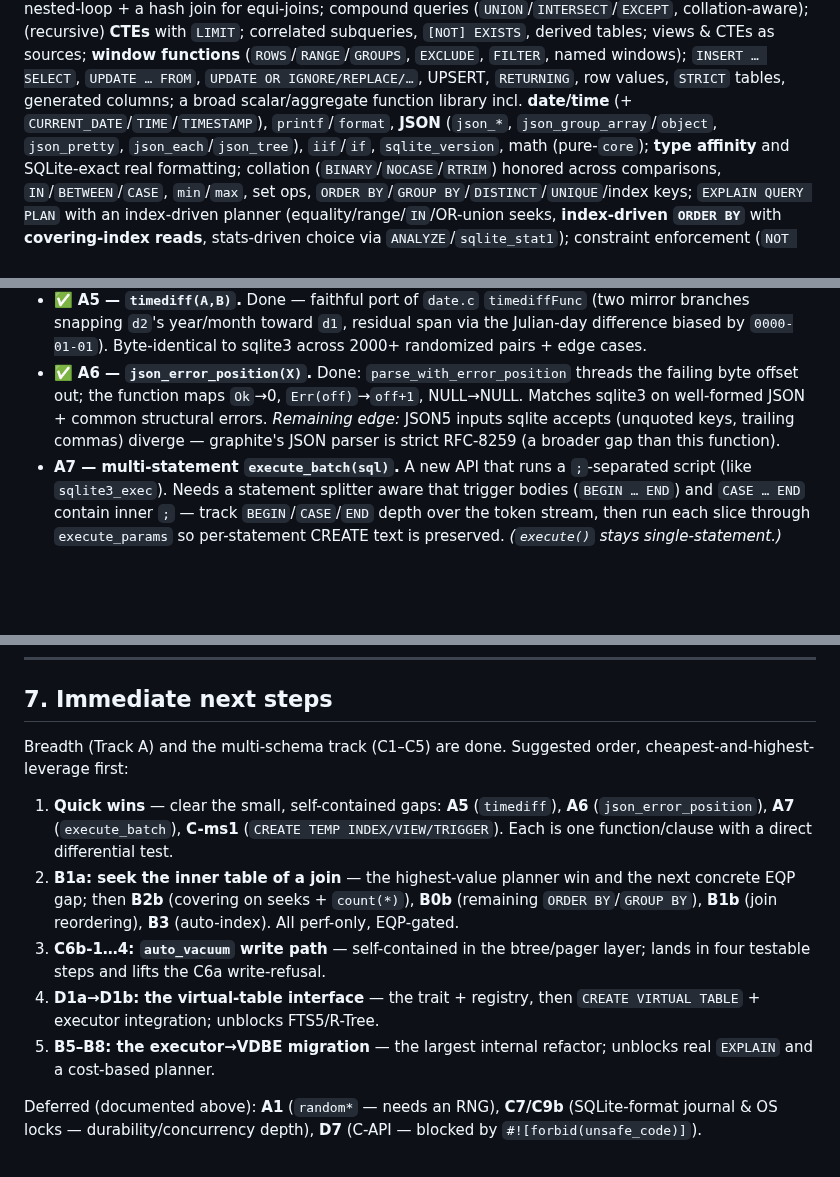
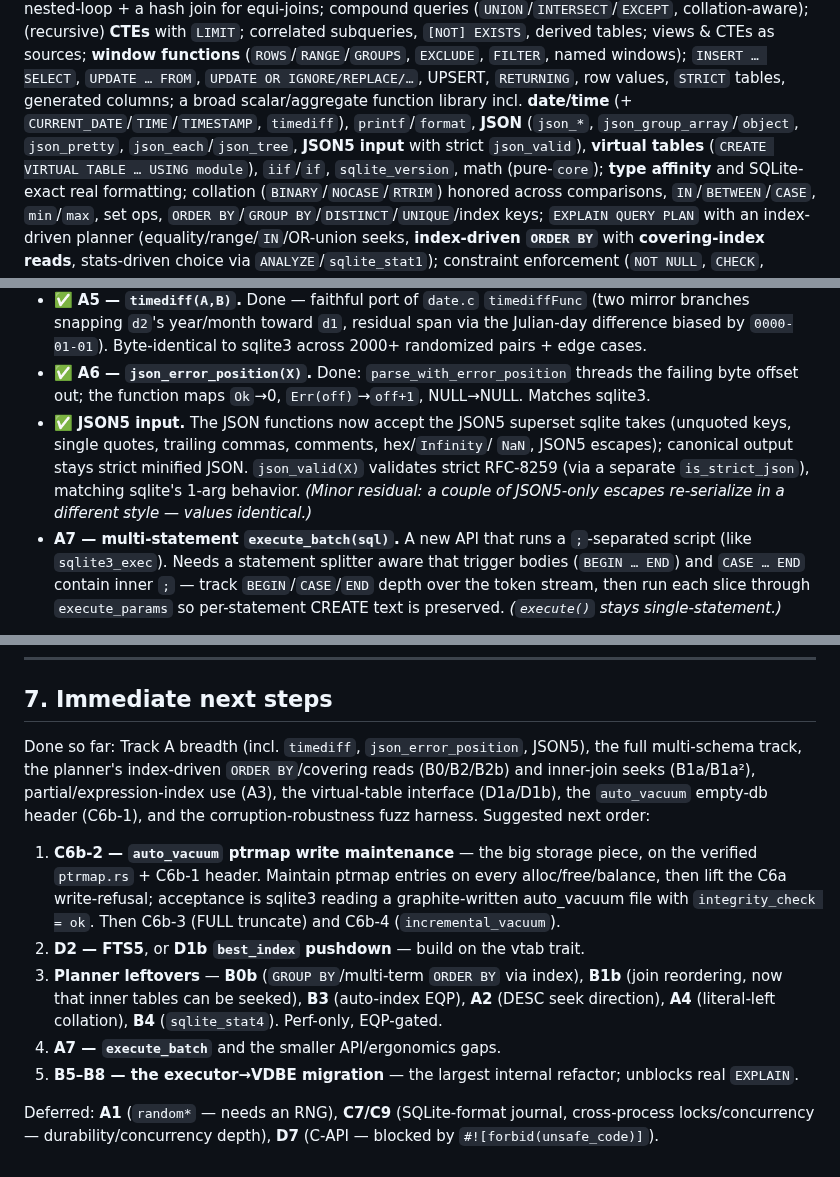
Before and after one commit to KarpelesLab/graphitesql, a Markdown page: ROADMAP.md, 3 parts joined by grey strips. GitHub-like rendering; blank space fills up the shorter version.

Commit message:
chore(roadmap): JSON5 + json_valid strict; refresh next-steps for landed work
Co-Authored-By: Claude Opus 4.8 (1M context) <noreply@anthropic.com>

```diff
--- a/ROADMAP.md
+++ b/ROADMAP.md
@@ -106,8 +106,10 @@ sources; **window functions** (`ROWS`/`RANGE`/`GROUPS`, `EXCLUDE`, `FILTER`,
 named windows); `INSERT … SELECT`, `UPDATE … FROM`, `UPDATE OR
 IGNORE/REPLACE/…`, UPSERT, `RETURNING`, row values, `STRICT` tables, generated
 columns; a broad scalar/aggregate function library incl. **date/time**
-(+ `CURRENT_DATE`/`TIME`/`TIMESTAMP`), `printf`/`format`, **JSON** (`json_*`,
-`json_group_array`/`object`, `json_pretty`, `json_each`/`json_tree`), `iif`/`if`,
+(+ `CURRENT_DATE`/`TIME`/`TIMESTAMP`, `timediff`), `printf`/`format`, **JSON**
+(`json_*`, `json_group_array`/`object`, `json_pretty`, `json_each`/`json_tree`,
+**JSON5 input** with strict `json_valid`), **virtual tables**
+(`CREATE VIRTUAL TABLE … USING module`), `iif`/`if`,
 `sqlite_version`, math (pure-`core`); **type affinity** and SQLite-exact real
 formatting; collation (`BINARY`/`NOCASE`/`RTRIM`) honored across comparisons,
 `IN`/`BETWEEN`/`CASE`, `min`/`max`, set ops,
@@ -173,10 +175,13 @@ validation.
   across 2000+ randomized pairs + edge cases.
 - ✅ **A6 — `json_error_position(X)`.** Done: `parse_with_error_position` threads
   the failing byte offset out; the function maps `Ok`→0, `Err(off)`→`off+1`,
-  NULL→NULL. Matches sqlite3 on well-formed JSON + common structural errors.
-  *Remaining edge:* JSON5 inputs sqlite accepts (unquoted keys, trailing commas)
-  diverge — graphite's JSON parser is strict RFC-8259 (a broader gap than this
-  function).
+  NULL→NULL. Matches sqlite3.
+- ✅ **JSON5 input.** The JSON functions now accept the JSON5 superset sqlite
+  takes (unquoted keys, single quotes, trailing commas, comments, hex/`Infinity`/
+  `NaN`, JSON5 escapes); canonical output stays strict minified JSON.
+  `json_valid(X)` validates strict RFC-8259 (via a separate `is_strict_json`),
+  matching sqlite's 1-arg behavior. *(Minor residual: a couple of JSON5-only
+  escapes re-serialize in a different style — values identical.)*
 - **A7 — multi-statement `execute_batch(sql)`.** A new API that runs a
   `;`-separated script (like `sqlite3_exec`). Needs a statement splitter aware
   that trigger bodies (`BEGIN … END`) and `CASE … END` contain inner `;` — track
@@ -417,24 +422,26 @@ on contents**, not byte-identical independently-built databases.
 
 ## 7. Immediate next steps
 
-Breadth (Track A) and the multi-schema track (C1–C5) are done. Suggested order,
-cheapest-and-highest-leverage first:
+Done so far: Track A breadth (incl. `timediff`, `json_error_position`, JSON5),
+the full multi-schema track, the planner's index-driven `ORDER BY`/covering
+reads (B0/B2/B2b) and inner-join seeks (B1a/B1a²), partial/expression-index use
+(A3), the virtual-table interface (D1a/D1b), the `auto_vacuum` empty-db header
+(C6b-1), and the corruption-robustness fuzz harness. Suggested next order:
 
-1. **Quick wins** — clear the small, self-contained gaps: **A5** (`timediff`),
-   **A6** (`json_error_position`), **A7** (`execute_batch`), **C-ms1**
-   (`CREATE TEMP INDEX/VIEW/TRIGGER`). Each is one function/clause with a direct
-   differential test.
-2. **B1a: seek the inner table of a join** — the highest-value planner win and
-   the next concrete EQP gap; then **B2b** (covering on seeks + `count(*)`),
-   **B0b** (remaining `ORDER BY`/`GROUP BY`), **B1b** (join reordering), **B3**
-   (auto-index). All perf-only, EQP-gated.
-3. **C6b-1…4: `auto_vacuum` write path** — self-contained in the btree/pager
-   layer; lands in four testable steps and lifts the C6a write-refusal.
-4. **D1a→D1b: the virtual-table interface** — the trait + registry, then
-   `CREATE VIRTUAL TABLE` + executor integration; unblocks FTS5/R-Tree.
-5. **B5–B8: the executor→VDBE migration** — the largest internal refactor;
-   unblocks real `EXPLAIN` and a cost-based planner.
+1. **C6b-2 — `auto_vacuum` ptrmap write maintenance** — the big storage piece,
+   on the verified `ptrmap.rs` + C6b-1 header. Maintain ptrmap entries on every
+   alloc/free/balance, then lift the C6a write-refusal; acceptance is sqlite3
+   reading a graphite-written auto_vacuum file with `integrity_check = ok`. Then
+   C6b-3 (FULL truncate) and C6b-4 (`incremental_vacuum`).
+2. **D2 — FTS5**, or **D1b `best_index` pushdown** — build on the vtab trait.
+3. **Planner leftovers** — **B0b** (`GROUP BY`/multi-term `ORDER BY` via index),
+   **B1b** (join reordering, now that inner tables can be seeked), **B3**
+   (auto-index EQP), **A2** (DESC seek direction), **A4** (literal-left
+   collation), **B4** (`sqlite_stat4`). Perf-only, EQP-gated.
+4. **A7 — `execute_batch`** and the smaller API/ergonomics gaps.
+5. **B5–B8 — the executor→VDBE migration** — the largest internal refactor;
+   unblocks real `EXPLAIN`.
 
-Deferred (documented above): **A1** (`random*` — needs an RNG), **C7/C9b**
-(SQLite-format journal & OS locks — durability/concurrency depth), **D7** (C-API
-— blocked by `#![forbid(unsafe_code)]`).
+Deferred: **A1** (`random*` — needs an RNG), **C7/C9** (SQLite-format journal,
+cross-process locks/concurrency — durability/concurrency depth), **D7** (C-API —
+blocked by `#![forbid(unsafe_code)]`).
```
